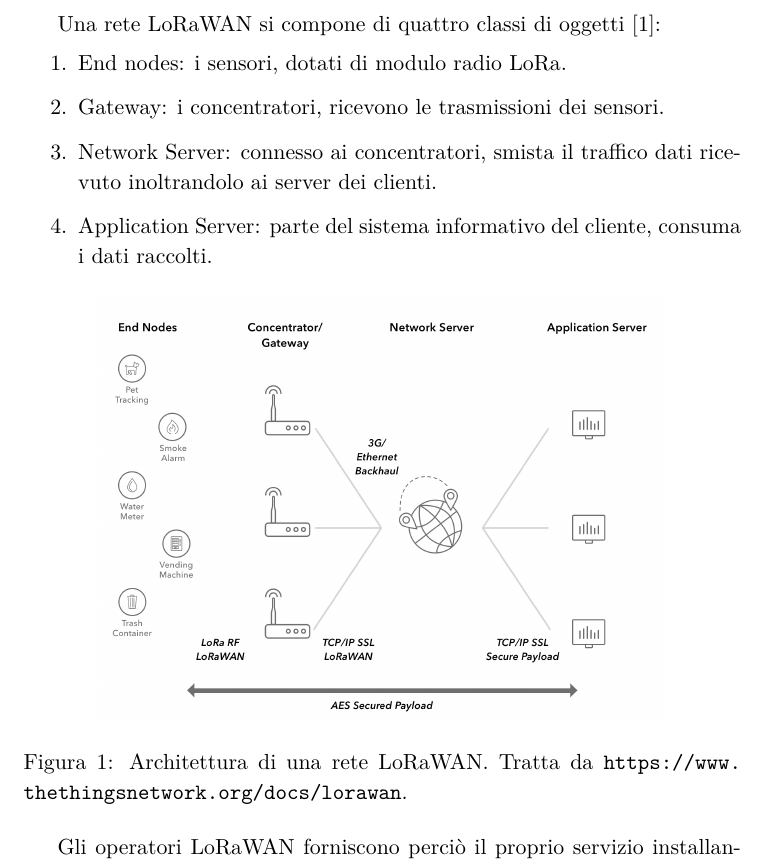
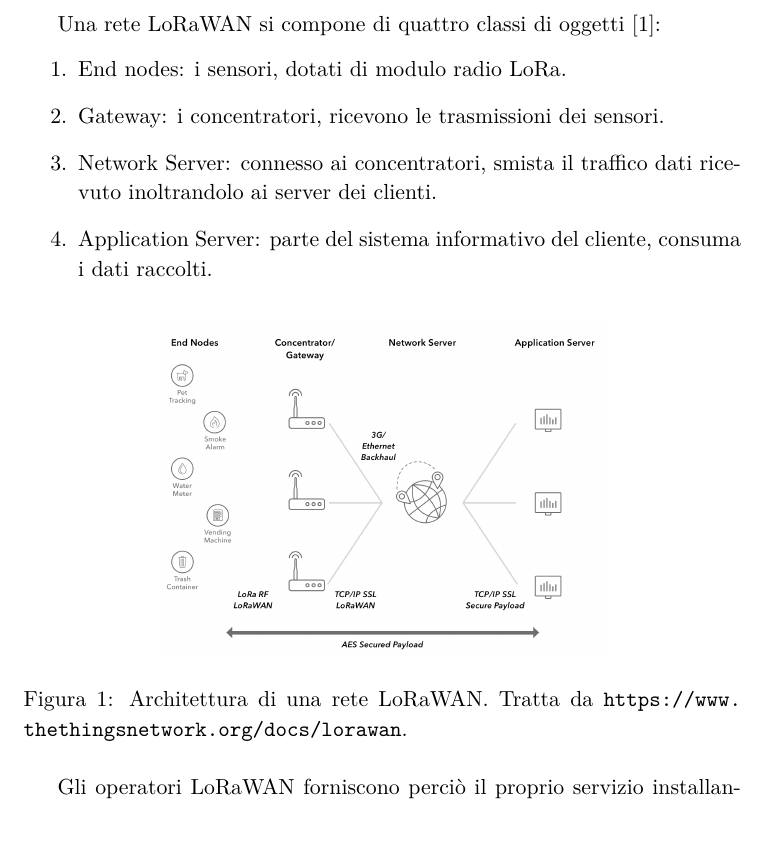
Before and after one commit to mattiadallavia/adhociot, a LaTeX document (tesi.tex): part of page 5 of 25, cut so that both start at the same text, the shorter picture padded with empty space. Compiled offline with pdfLaTeX.

Commit message:
Resized figures

```diff
--- a/tesi.tex
+++ b/tesi.tex
@@ -101,7 +101,7 @@ Una rete LoRaWAN si compone di quattro classi di oggetti \cite{loraspec}:
 
 \begin{figure}[H]
 \centering
-\includegraphics[width=10cm]{figures/lorawan.png}
+\includegraphics[width=8cm]{figures/lorawan.png}
 \caption{Architettura di una rete LoRaWAN. Tratta da \protect\url{https://www.thethingsnetwork.org/docs/lorawan}.}
 \end{figure}
 
```
Also changed, not shown: 7 other files.
